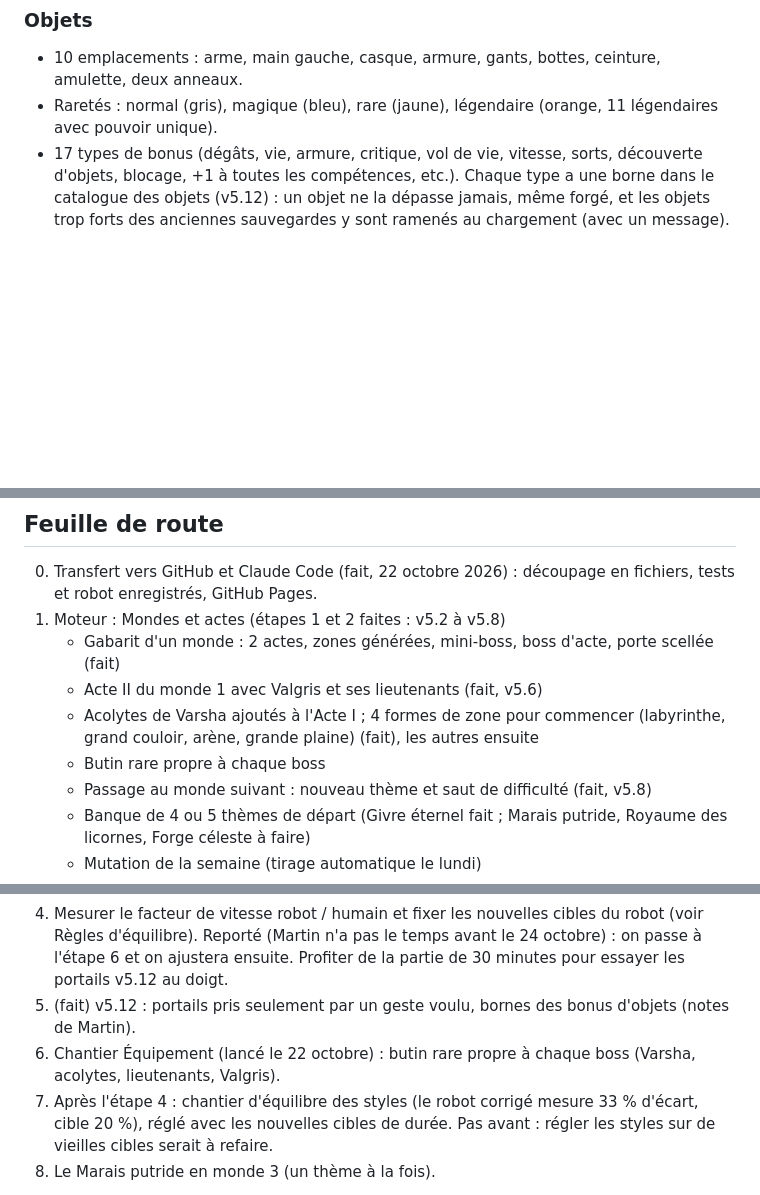
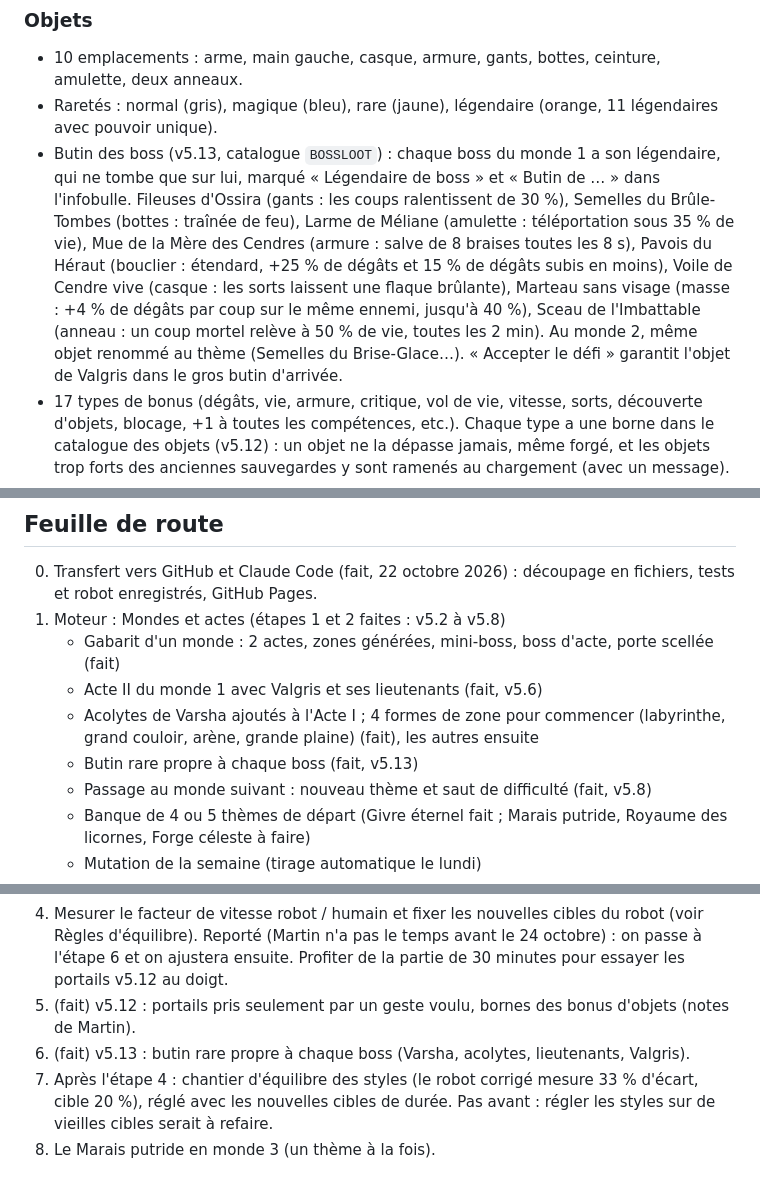
Before and after one commit to MartyMart40/Cendres-de-valgris, a Markdown page: CONCEPTION.md, 3 parts joined by grey strips. Drawn GitHub-style; blank space fills up the shorter version.

```diff
--- a/CONCEPTION.md
+++ b/CONCEPTION.md
@@ -142,6 +142,7 @@ Martin va ajouter du contenu sans arrêt (monstre à deux têtes qui crache du f
 
 - 10 emplacements : arme, main gauche, casque, armure, gants, bottes, ceinture, amulette, deux anneaux.
 - Raretés : normal (gris), magique (bleu), rare (jaune), légendaire (orange, 11 légendaires avec pouvoir unique).
+- Butin des boss (v5.13, catalogue `BOSSLOOT`) : chaque boss du monde 1 a son légendaire, qui ne tombe que sur lui, marqué « Légendaire de boss » et « Butin de … » dans l'infobulle. Fileuses d'Ossira (gants : les coups ralentissent de 30 %), Semelles du Brûle-Tombes (bottes : traînée de feu), Larme de Méliane (amulette : téléportation sous 35 % de vie), Mue de la Mère des Cendres (armure : salve de 8 braises toutes les 8 s), Pavois du Héraut (bouclier : étendard, +25 % de dégâts et 15 % de dégâts subis en moins), Voile de Cendre vive (casque : les sorts laissent une flaque brûlante), Marteau sans visage (masse : +4 % de dégâts par coup sur le même ennemi, jusqu'à 40 %), Sceau de l'Imbattable (anneau : un coup mortel relève à 50 % de vie, toutes les 2 min). Au monde 2, même objet renommé au thème (Semelles du Brise-Glace…). « Accepter le défi » garantit l'objet de Valgris dans le gros butin d'arrivée.
 - 17 types de bonus (dégâts, vie, armure, critique, vol de vie, vitesse, sorts, découverte d'objets, blocage, +1 à toutes les compétences, etc.). Chaque type a une borne dans le catalogue des objets (v5.12) : un objet ne la dépasse jamais, même forgé, et les objets trop forts des anciennes sauvegardes y sont ramenés au chargement (avec un message).
 - 5 paliers d'allure selon le niveau de l'objet : Cuir (moins de 12), Fer (12 à 27), Acier (28 à 49), Chevalier (50 à 79), Paladin (80 et plus). Le nom, l'icône et l'apparence du héros suivent le palier.
 - Inventaire en grille de 12 × 5 cases. Tailles : anneau, amulette, orbe 1×1 ; ceinture 2×1 ; casque, gants, bottes, bouclier 2×2 ; armure, hache 2×3 ; épée, masse 1×3 ; dague 1×2 ; bâton 1×4.
@@ -238,7 +240,7 @@ Martin va ajouter du contenu sans arrêt (monstre à deux têtes qui crache du f
    - Gabarit d'un monde : 2 actes, zones générées, mini-boss, boss d'acte, porte scellée (fait)
    - Acte II du monde 1 avec Valgris et ses lieutenants (fait, v5.6)
    - Acolytes de Varsha ajoutés à l'Acte I ; 4 formes de zone pour commencer (labyrinthe, grand couloir, arène, grande plaine) (fait), les autres ensuite
-   - Butin rare propre à chaque boss
+   - Butin rare propre à chaque boss (fait, v5.13)
    - Passage au monde suivant : nouveau thème et saut de difficulté (fait, v5.8)
    - Banque de 4 ou 5 thèmes de départ (Givre éternel fait ; Marais putride, Royaume des licornes, Forge céleste à faire)
    - Mutation de la semaine (tirage automatique le lundi)
@@ -259,7 +261,7 @@ En attente : tutoriel court au premier lancement.
 3. (fait) Nouvelle règle : au plus 2 chantiers en parallèle, chacun sur sa branche et son worktree, une fusion à la fois, ce document mis à jour à la fusion (voir Méthode de travail).
 4. Mesurer le facteur de vitesse robot / humain et fixer les nouvelles cibles du robot (voir Règles d'équilibre). Reporté (Martin n'a pas le temps avant le 24 octobre) : on passe à l'étape 6 et on ajustera ensuite. Profiter de la partie de 30 minutes pour essayer les portails v5.12 au doigt.
 5. (fait) v5.12 : portails pris seulement par un geste voulu, bornes des bonus d'objets (notes de Martin).
-6. Chantier Équipement (lancé le 22 octobre) : butin rare propre à chaque boss (Varsha, acolytes, lieutenants, Valgris).
+6. (fait) v5.13 : butin rare propre à chaque boss (Varsha, acolytes, lieutenants, Valgris).
 7. Après l'étape 4 : chantier d'équilibre des styles (le robot corrigé mesure 33 % d'écart, cible 20 %), réglé avec les nouvelles cibles de durée. Pas avant : régler les styles sur de vieilles cibles serait à refaire.
 8. Le Marais putride en monde 3 (un thème à la fois).
 
```
Also changed, not shown: other parts of CONCEPTION.md (+6 -4 lines).
